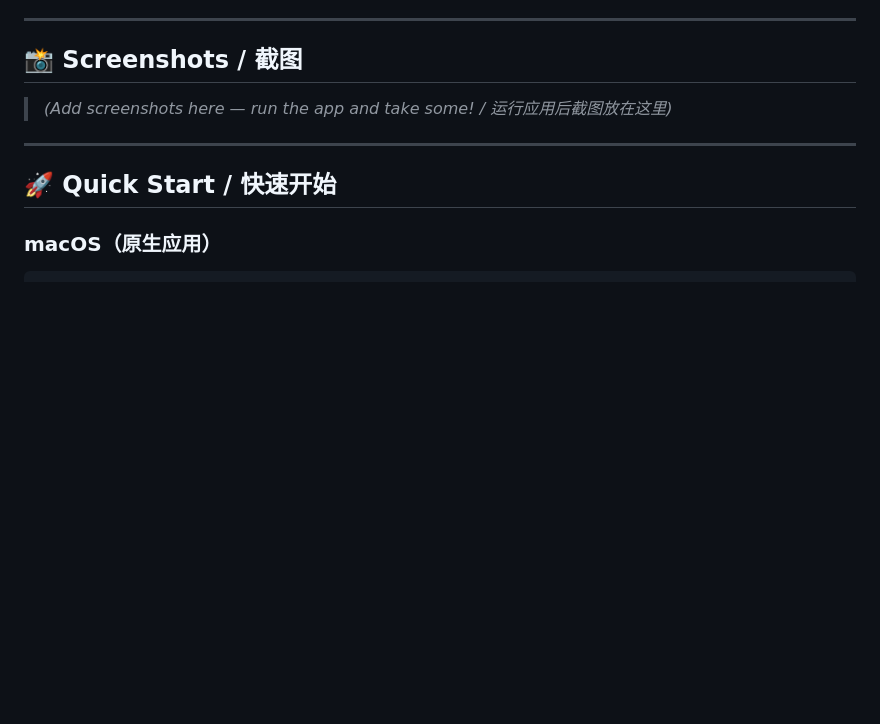
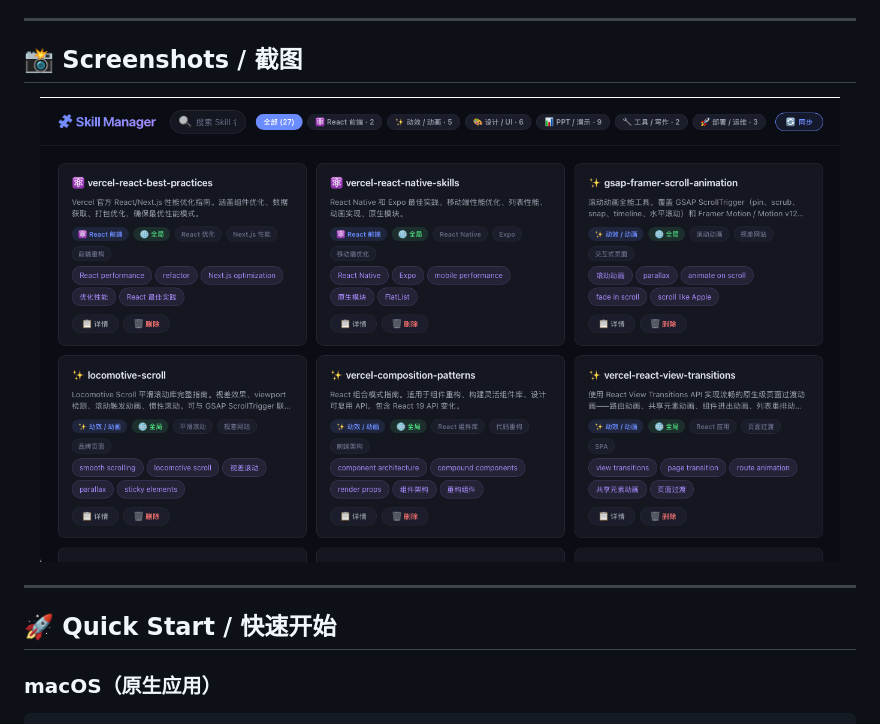
Before and after one commit to davidleo0228x-afk/claude-code-skill-manager, a Markdown page: README.md, the part around the change. Drawn GitHub-style; pictures changed too: public/screenshot.png (added); blank space fills up the shorter version.

Commit message:
📸 Add app screenshot to README
Co-Authored-By: Claude <noreply@anthropic.com>

```diff
--- a/README.md
+++ b/README.md
@@ -40,7 +40,9 @@
 
 ## 📸 Screenshots / 截图
 
-> *(Add screenshots here — run the app and take some! / 运行应用后截图放在这里)*
+<p align="center">
+  <img src="public/screenshot.png" alt="Skill Manager Screenshot" width="800">
+</p>
 
 ---
 
```
